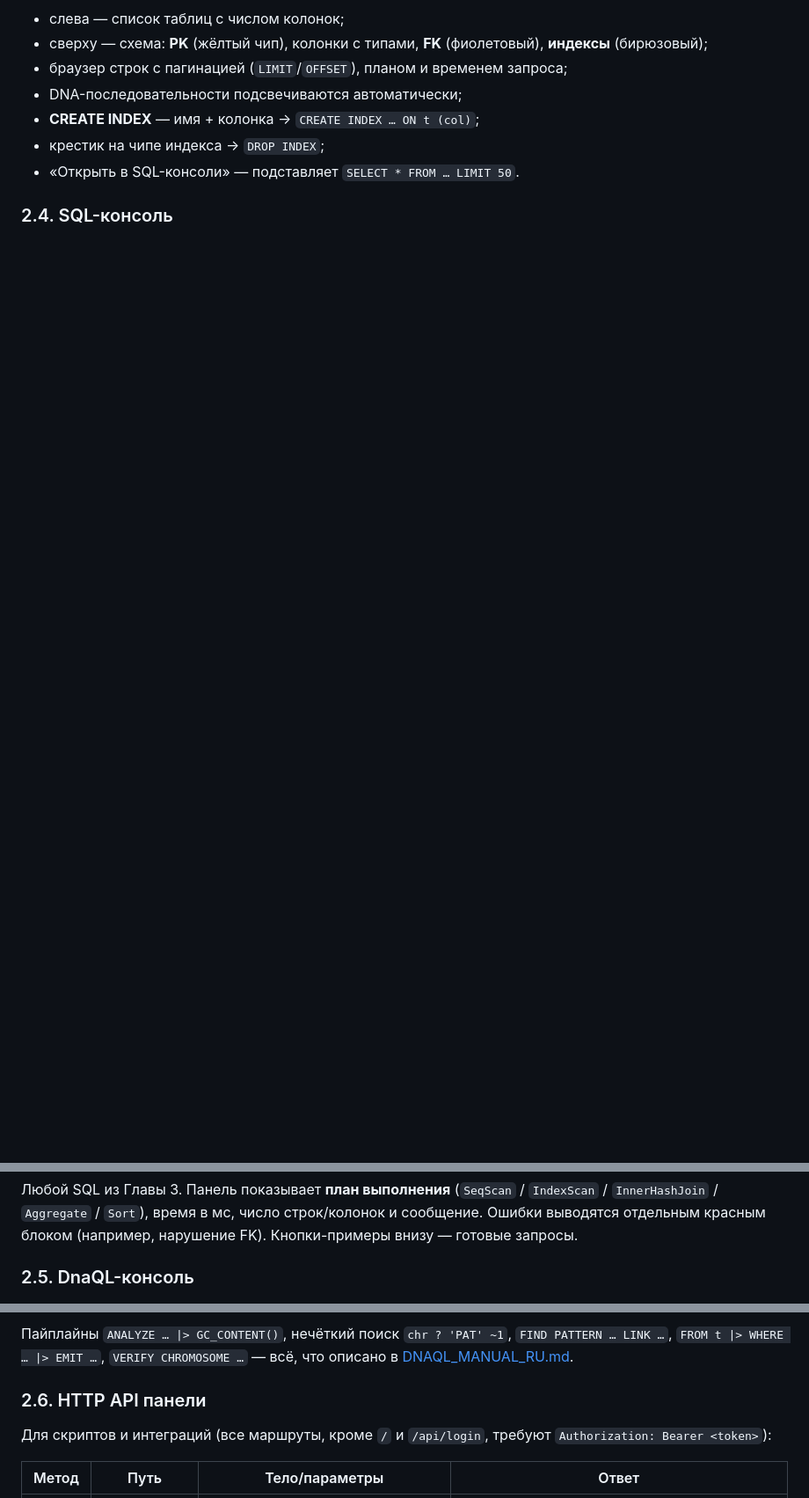
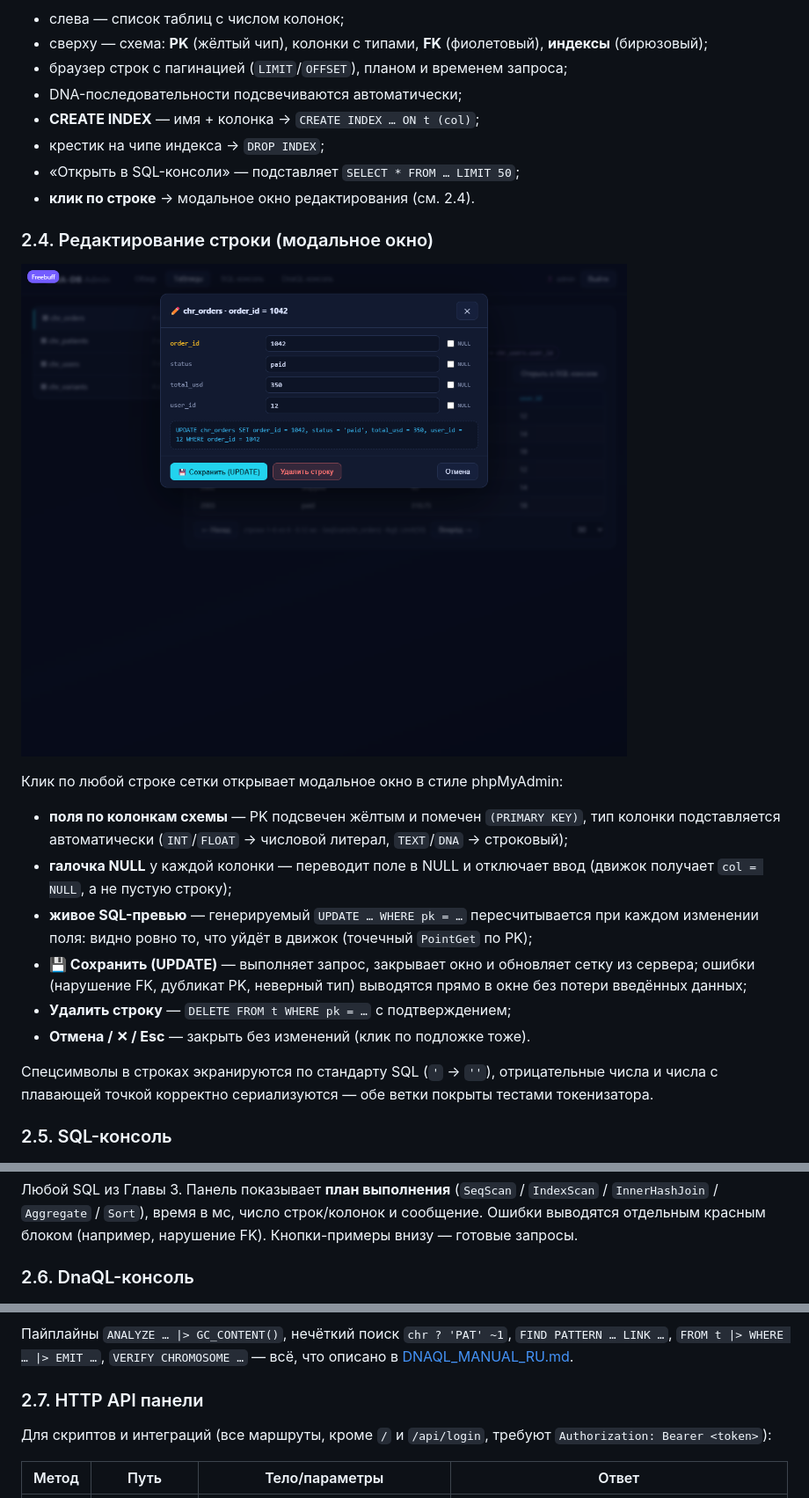
Before and after one commit to nsmykh70-creator/dna-db-core, a Markdown page: docs/SQL_MANUAL_RU.md, 3 parts joined by grey strips. Shown at 88% size. Rendered like a GitHub page; pictures changed too: docs/screenshots/panel-06-row-editor.png (added); blank space fills up the shorter version.

```diff
--- a/docs/SQL_MANUAL_RU.md
+++ b/docs/SQL_MANUAL_RU.md
@@ -84,9 +84,34 @@ ssh -L 8080:127.0.0.1:8080 user@db-host
 - DNA-последовательности подсвечиваются автоматически;
 - **CREATE INDEX** — имя + колонка → `CREATE INDEX … ON t (col)`;
 - крестик на чипе индекса → `DROP INDEX`;
-- «Открыть в SQL-консоли» — подставляет `SELECT * FROM … LIMIT 50`.
+- «Открыть в SQL-консоли» — подставляет `SELECT * FROM … LIMIT 50`;
+- **клик по строке** → модальное окно редактирования (см. 2.4).
 
-### 2.4. SQL-консоль
+### 2.4. Редактирование строки (модальное окно)
+
+![Редактирование строки](screenshots/panel-06-row-editor.png)
+
+Клик по любой строке сетки открывает модальное окно в стиле phpMyAdmin:
+
+- **поля по колонкам схемы** — PK подсвечен жёлтым и помечен
+  `(PRIMARY KEY)`, тип колонки подставляется автоматически
+  (`INT`/`FLOAT` → числовой литерал, `TEXT`/`DNA` → строковый);
+- **галочка NULL** у каждой колонки — переводит поле в NULL и
+  отключает ввод (движок получает `col = NULL`, а не пустую строку);
+- **живое SQL-превью** — генерируемый `UPDATE … WHERE pk = …`
+  пересчитывается при каждом изменении поля: видно ровно то,
+  что уйдёт в движок (точечный `PointGet` по PK);
+- **💾 Сохранить (UPDATE)** — выполняет запрос, закрывает окно и
+  обновляет сетку из сервера; ошибки (нарушение FK, дубликат PK,
+  неверный тип) выводятся прямо в окне без потери введённых данных;
+- **Удалить строку** — `DELETE FROM t WHERE pk = …` с подтверждением;
+- **Отмена / ✕ / Esc** — закрыть без изменений (клик по подложке тоже).
+
+Спецсимволы в строках экранируются по стандарту SQL (`'` → `''`),
+отрицательные числа и числа с плавающей точкой корректно
+сериализуются — обе ветки покрыты тестами токенизатора.
+
+### 2.5. SQL-консоль
 
 ![SQL](screenshots/panel-04-sql-console.png)
 
@@ -95,7 +120,7 @@ ssh -L 8080:127.0.0.1:8080 user@db-host
 строк/колонок и сообщение. Ошибки выводятся отдельным красным блоком
 (например, нарушение FK). Кнопки-примеры внизу — готовые запросы.
 
-### 2.5. DnaQL-консоль
+### 2.6. DnaQL-консоль
 
 ![DnaQL](screenshots/panel-05-dnaql.png)
 
@@ -104,7 +129,7 @@ ssh -L 8080:127.0.0.1:8080 user@db-host
 `VERIFY CHROMOSOME …` — всё, что описано в
 [DNAQL_MANUAL_RU.md](DNAQL_MANUAL_RU.md).
 
-### 2.6. HTTP API панели
+### 2.7. HTTP API панели
 
 Для скриптов и интеграций (все маршруты, кроме `/` и `/api/login`,
 требуют `Authorization: Bearer <token>`):
```
Also changed, not shown: README.md (+2 -0 lines), 3 other files.
